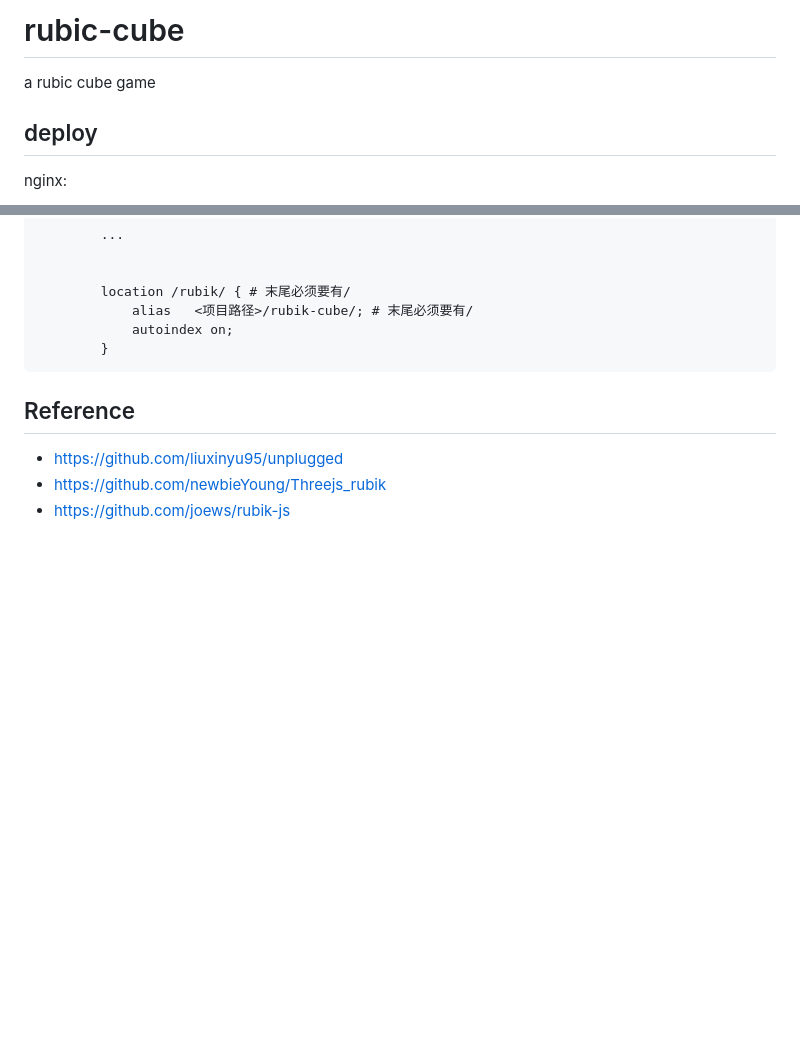
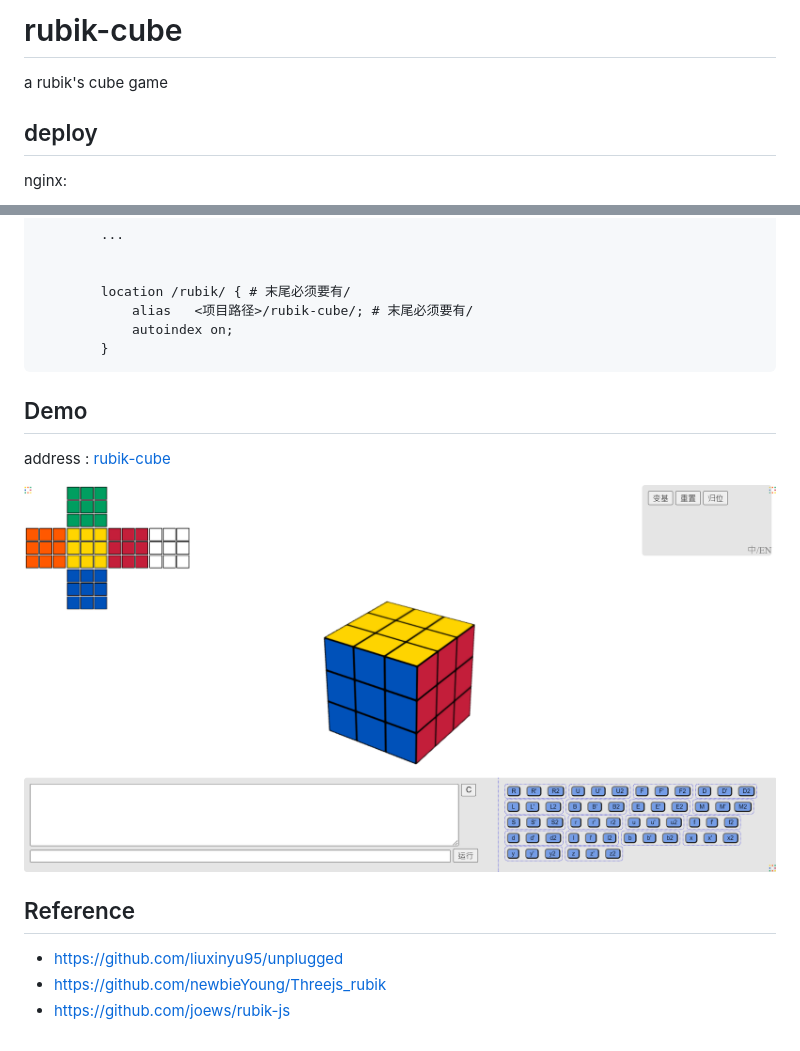
Before and after one commit to FrogIf/frog-rubik-cube, a Markdown page: README.md, 2 parts joined by grey strips. GitHub-like rendering; pictures changed too: _doc/img/rubik-demo.png (added); blank space fills up the shorter version.

````diff
--- a/README.md
+++ b/README.md
@@ -1,6 +1,6 @@
-# rubic-cube
+# rubik-cube
 
-a rubic cube game
+a rubik's cube game
 
 ## deploy
 
@@ -21,6 +21,13 @@ nginx:
             autoindex on;
         }
 ```
+
+## Demo
+
+address : [rubik-cube](https://frogif.github.io/rubik-cube/)
+
+![image](./_doc/img/rubik-demo.png)
+
 ## Reference
 
 * https://github.com/liuxinyu95/unplugged
````
